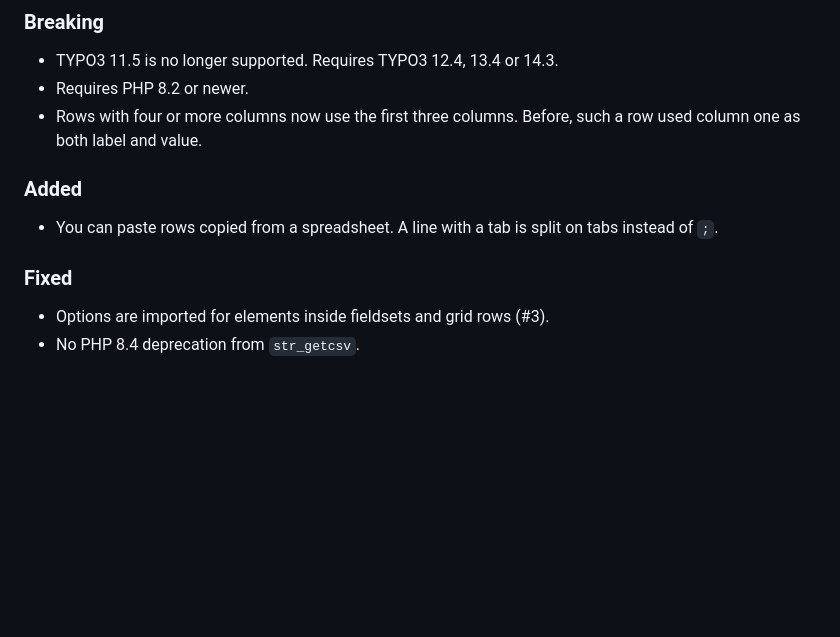
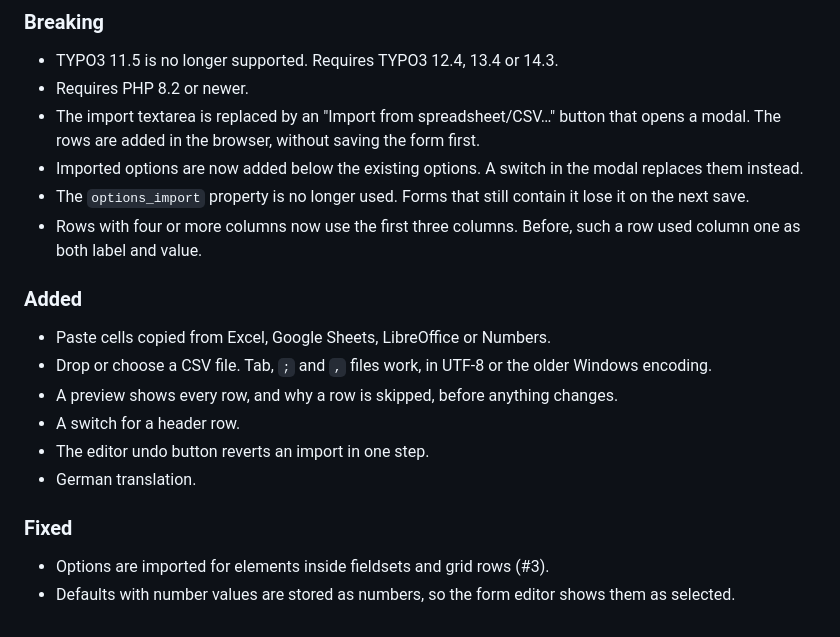
Before and after one commit to plan2net/form-options-csv, a Markdown page: CHANGELOG.md, the part around the change. Rendered like a GitHub page; blank space fills up the shorter version.

```diff
--- a/CHANGELOG.md
+++ b/CHANGELOG.md
@@ -6,13 +6,21 @@
 
 - TYPO3 11.5 is no longer supported. Requires TYPO3 12.4, 13.4 or 14.3.
 - Requires PHP 8.2 or newer.
+- The import textarea is replaced by an "Import from spreadsheet/CSV…" button that opens a modal. The rows are added in the browser, without saving the form first.
+- Imported options are now added below the existing options. A switch in the modal replaces them instead.
+- The `options_import` property is no longer used. Forms that still contain it lose it on the next save.
 - Rows with four or more columns now use the first three columns. Before, such a row used column one as both label and value.
 
 ### Added
 
-- You can paste rows copied from a spreadsheet. A line with a tab is split on tabs instead of `;`.
+- Paste cells copied from Excel, Google Sheets, LibreOffice or Numbers.
+- Drop or choose a CSV file. Tab, `;` and `,` files work, in UTF-8 or the older Windows encoding.
+- A preview shows every row, and why a row is skipped, before anything changes.
+- A switch for a header row.
+- The editor undo button reverts an import in one step.
+- German translation.
 
 ### Fixed
 
 - Options are imported for elements inside fieldsets and grid rows (#3).
-- No PHP 8.4 deprecation from `str_getcsv`.
+- Defaults with number values are stored as numbers, so the form editor shows them as selected.
```
Also changed, not shown: README.md (+34 -30 lines), Documentation/Images/backend_form_import.png, Documentation/Images/backend_form_imported.png, 1 other file.
